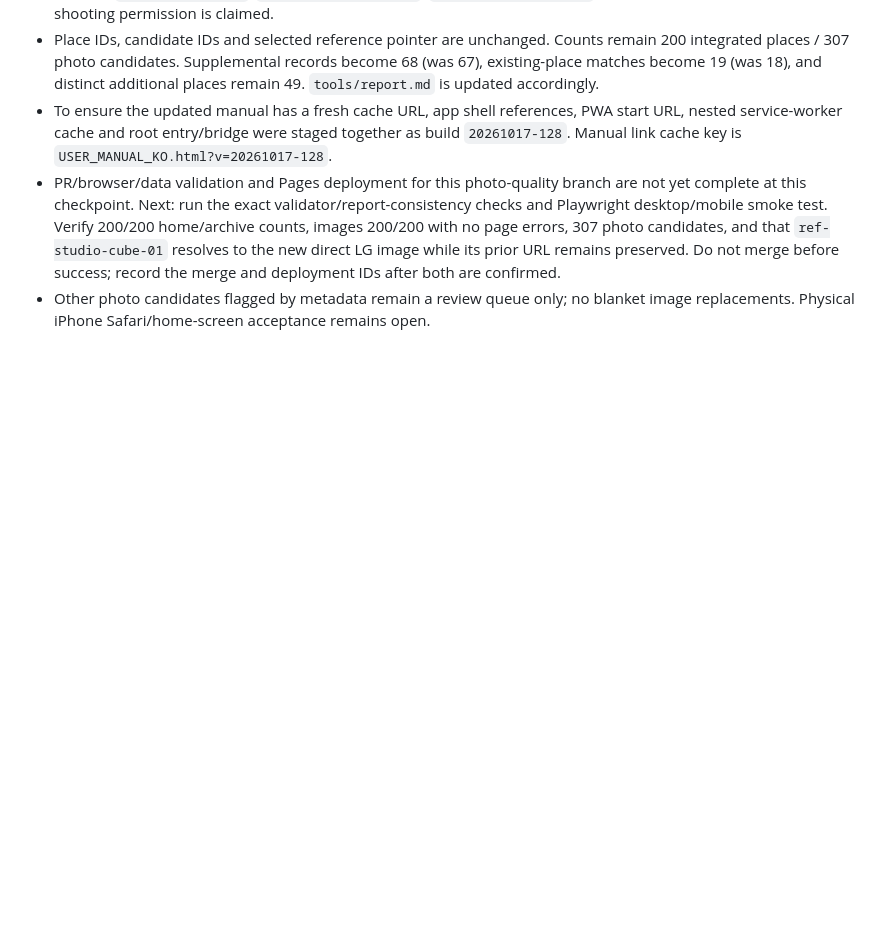
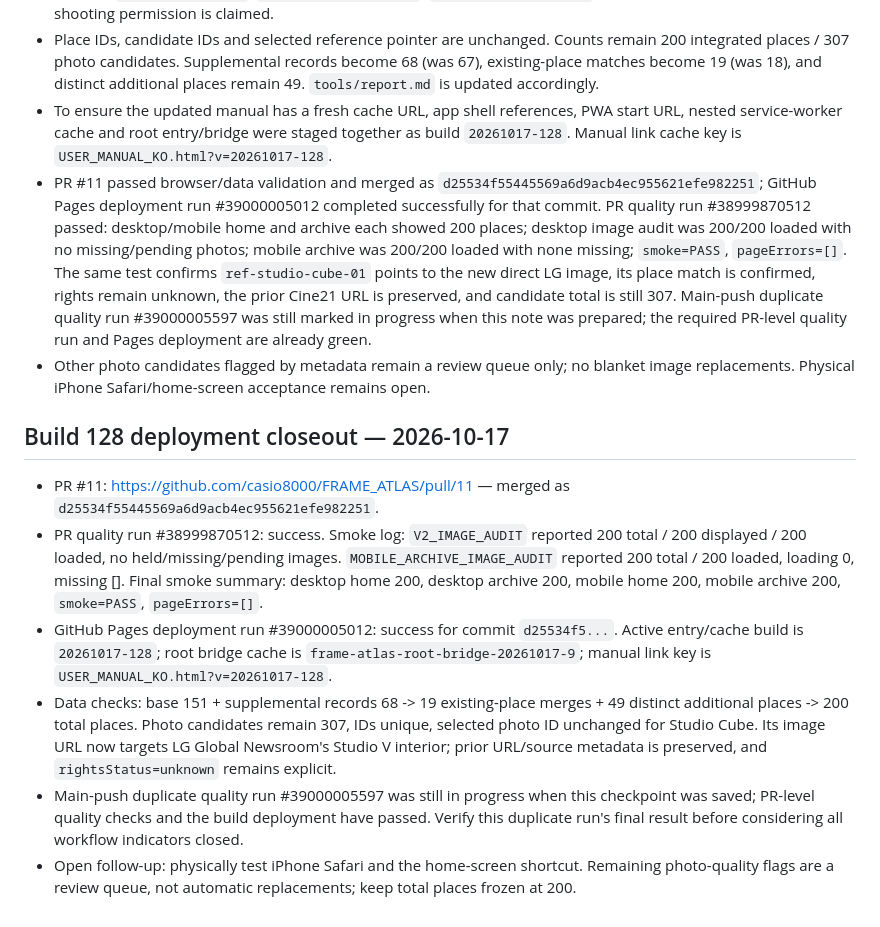
Before and after one commit to casio8000/FRAME_ATLAS, a Markdown page: v2/CONTINUATION_CHECKPOINT.md, the part around the change. Rendered like a GitHub page; blank space fills up the shorter version.

Commit message:
Checkpoint build 128 deployment and Studio Cube visual verification results

```diff
--- a/v2/CONTINUATION_CHECKPOINT.md
+++ b/v2/CONTINUATION_CHECKPOINT.md
@@ -627,5 +627,15 @@ Last updated: 2026-10-17 (Korea Standard Time) — photo PR #8 and docs PR #9 me
 - The old URL/source/title/creator/rights status/description are retained in `previous*` fields. Current candidate remains `status=candidate`, `placeMatch=confirmed`, `rightsStatus=unknown`; no image reuse or commercial shooting permission is claimed.
 - Place IDs, candidate IDs and selected reference pointer are unchanged. Counts remain 200 integrated places / 307 photo candidates. Supplemental records become 68 (was 67), existing-place matches become 19 (was 18), and distinct additional places remain 49. `tools/report.md` is updated accordingly.
 - To ensure the updated manual has a fresh cache URL, app shell references, PWA start URL, nested service-worker cache and root entry/bridge were staged together as build `20261017-128`. Manual link cache key is `USER_MANUAL_KO.html?v=20261017-128`.
-- PR/browser/data validation and Pages deployment for this photo-quality branch are not yet complete at this checkpoint. Next: run the exact validator/report-consistency checks and Playwright desktop/mobile smoke test. Verify 200/200 home/archive counts, images 200/200 with no page errors, 307 photo candidates, and that `ref-studio-cube-01` resolves to the new direct LG image while its prior URL remains preserved. Do not merge before success; record the merge and deployment IDs after both are confirmed.
+- PR #11 passed browser/data validation and merged as `d25534f55445569a6d9acb4ec955621efe982251`; GitHub Pages deployment run #39000005012 completed successfully for that commit. PR quality run #38999870512 passed: desktop/mobile home and archive each showed 200 places; desktop image audit was 200/200 loaded with no missing/pending photos; mobile archive was 200/200 loaded with none missing; `smoke=PASS`, `pageErrors=[]`. The same test confirms `ref-studio-cube-01` points to the new direct LG image, its place match is confirmed, rights remain unknown, the prior Cine21 URL is preserved, and candidate total is still 307. Main-push duplicate quality run #39000005597 was still marked in progress when this note was prepared; the required PR-level quality run and Pages deployment are already green.
 - Other photo candidates flagged by metadata remain a review queue only; no blanket image replacements. Physical iPhone Safari/home-screen acceptance remains open.
+
+
+## Build 128 deployment closeout — 2026-10-17
+
+- PR #11: https://github.com/casio8000/FRAME_ATLAS/pull/11 — merged as `d25534f55445569a6d9acb4ec955621efe982251`.
+- PR quality run #38999870512: success. Smoke log: `V2_IMAGE_AUDIT` reported 200 total / 200 displayed / 200 loaded, no held/missing/pending images. `MOBILE_ARCHIVE_IMAGE_AUDIT` reported 200 total / 200 loaded, loading 0, missing []. Final smoke summary: desktop home 200, desktop archive 200, mobile home 200, mobile archive 200, `smoke=PASS`, `pageErrors=[]`.
+- GitHub Pages deployment run #39000005012: success for commit `d25534f5...`. Active entry/cache build is `20261017-128`; root bridge cache is `frame-atlas-root-bridge-20261017-9`; manual link key is `USER_MANUAL_KO.html?v=20261017-128`.
+- Data checks: base 151 + supplemental records 68 -> 19 existing-place merges + 49 distinct additional places -> 200 total places. Photo candidates remain 307, IDs unique, selected photo ID unchanged for Studio Cube. Its image URL now targets LG Global Newsroom's Studio V interior; prior URL/source metadata is preserved, and `rightsStatus=unknown` remains explicit.
+- Main-push duplicate quality run #39000005597 was still in progress when this checkpoint was saved; PR-level quality checks and the build deployment have passed. Verify this duplicate run's final result before considering all workflow indicators closed.
+- Open follow-up: physically test iPhone Safari and the home-screen shortcut. Remaining photo-quality flags are a review queue, not automatic replacements; keep total places frozen at 200.
```
